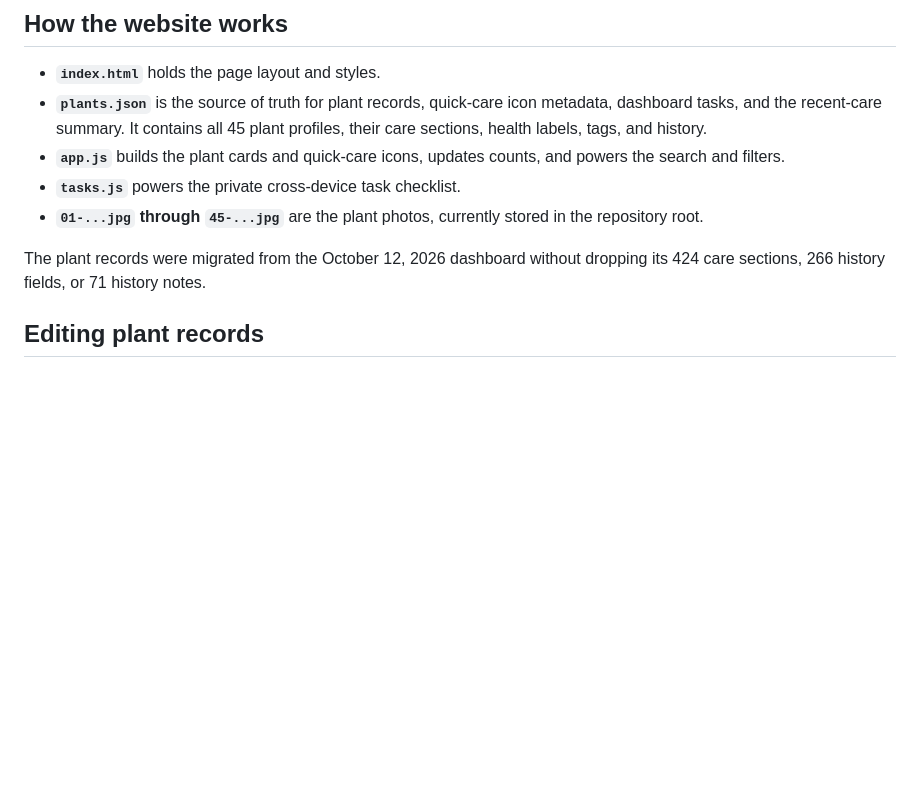
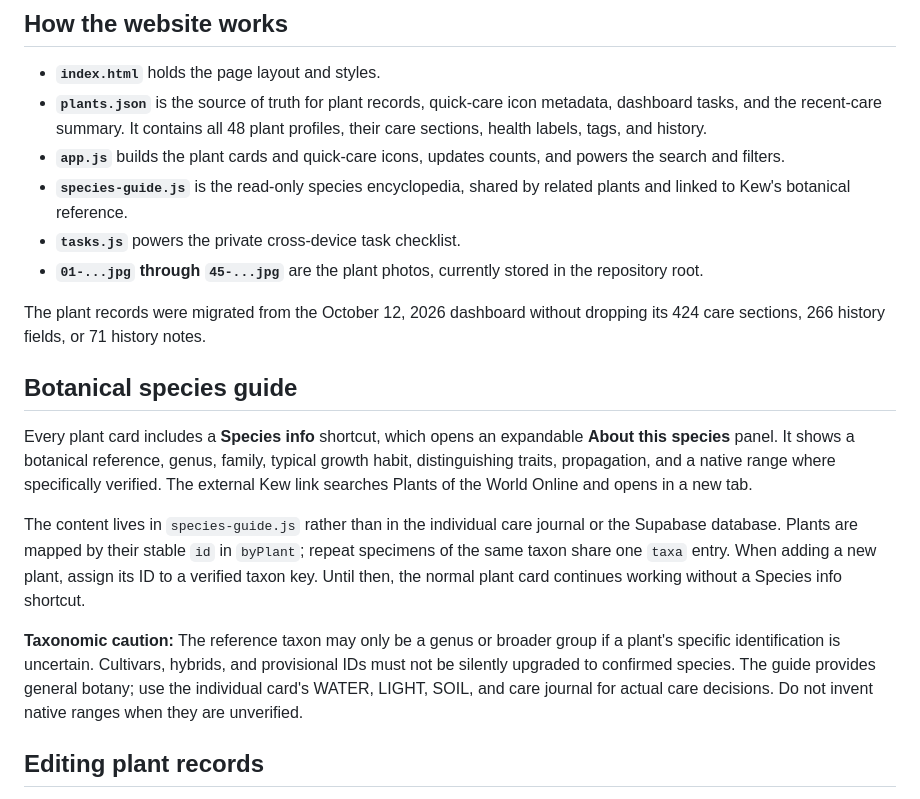
Before and after one commit to reece1919/gaia, a Markdown page: README.md, the part around the change. Drawn GitHub-style; blank space fills up the shorter version.

Commit message:
Document species guide data model and identification safeguards

```diff
--- a/README.md
+++ b/README.md
@@ -11,12 +11,21 @@ GAIA tracks a collection of 48 plants with care profiles, 45 original catalog ph
 ## How the website works
 
 - **`index.html`** holds the page layout and styles.
-- **`plants.json`** is the source of truth for plant records, quick-care icon metadata, dashboard tasks, and the recent-care summary. It contains all 45 plant profiles, their care sections, health labels, tags, and history.
+- **`plants.json`** is the source of truth for plant records, quick-care icon metadata, dashboard tasks, and the recent-care summary. It contains all 48 plant profiles, their care sections, health labels, tags, and history.
 - **`app.js`** builds the plant cards and quick-care icons, updates counts, and powers the search and filters.
+- **`species-guide.js`** is the read-only species encyclopedia, shared by related plants and linked to Kew's botanical reference.
 - **`tasks.js`** powers the private cross-device task checklist.
 - **`01-...jpg` through `45-...jpg`** are the plant photos, currently stored in the repository root.
 
 The plant records were migrated from the October 12, 2026 dashboard without dropping its 424 care sections, 266 history fields, or 71 history notes.
+
+## Botanical species guide
+
+Every plant card includes a **Species info** shortcut, which opens an expandable **About this species** panel. It shows a botanical reference, genus, family, typical growth habit, distinguishing traits, propagation, and a native range where specifically verified. The external Kew link searches Plants of the World Online and opens in a new tab.
+
+The content lives in `species-guide.js` rather than in the individual care journal or the Supabase database. Plants are mapped by their stable `id` in `byPlant`; repeat specimens of the same taxon share one `taxa` entry. When adding a new plant, assign its ID to a verified taxon key. Until then, the normal plant card continues working without a Species info shortcut.
+
+**Taxonomic caution:** The reference taxon may only be a genus or broader group if a plant's specific identification is uncertain. Cultivars, hybrids, and provisional IDs must not be silently upgraded to confirmed species. The guide provides general botany; use the individual card's WATER, LIGHT, SOIL, and care journal for actual care decisions. Do not invent native ranges when they are unverified.
 
 ## Editing plant records
 
```
